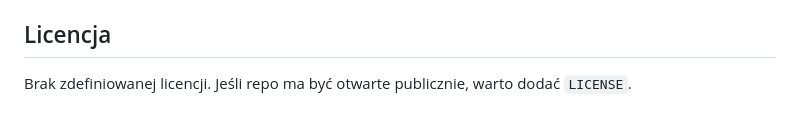
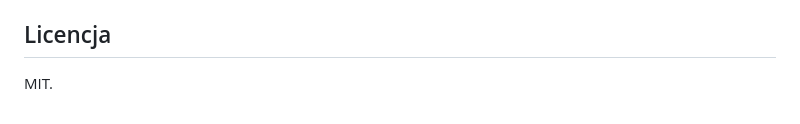
Before and after one commit to AdamParciak97/Server-Management-System, a Markdown page: README.md, the part around the change. Rendered like a GitHub page.

Commit message:
Add MIT license to README
Update license information in README.

```diff
--- a/README.md
+++ b/README.md
@@ -235,4 +235,4 @@ Publiczne repo nie powinno zawierać wygenerowanych artefaktów i sekretów:
 
 ## Licencja
 
-Brak zdefiniowanej licencji. Jeśli repo ma być otwarte publicznie, warto dodać `LICENSE`.
+MIT.
```
